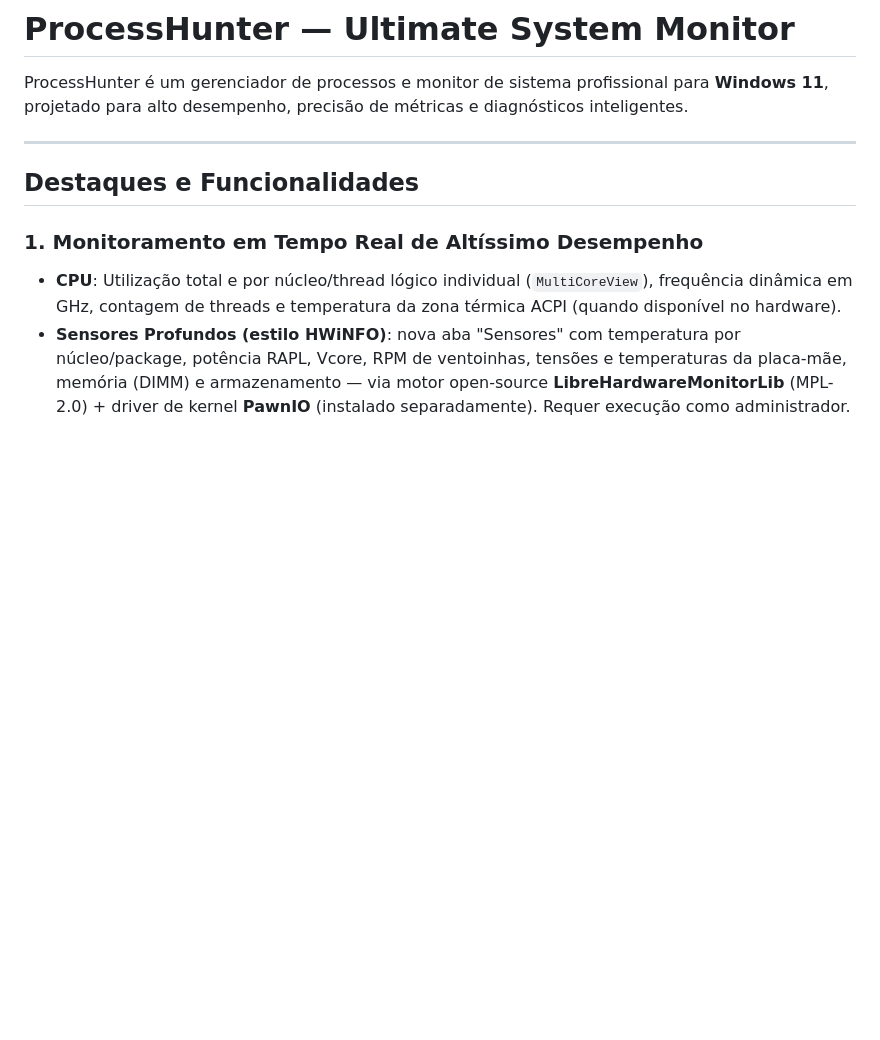
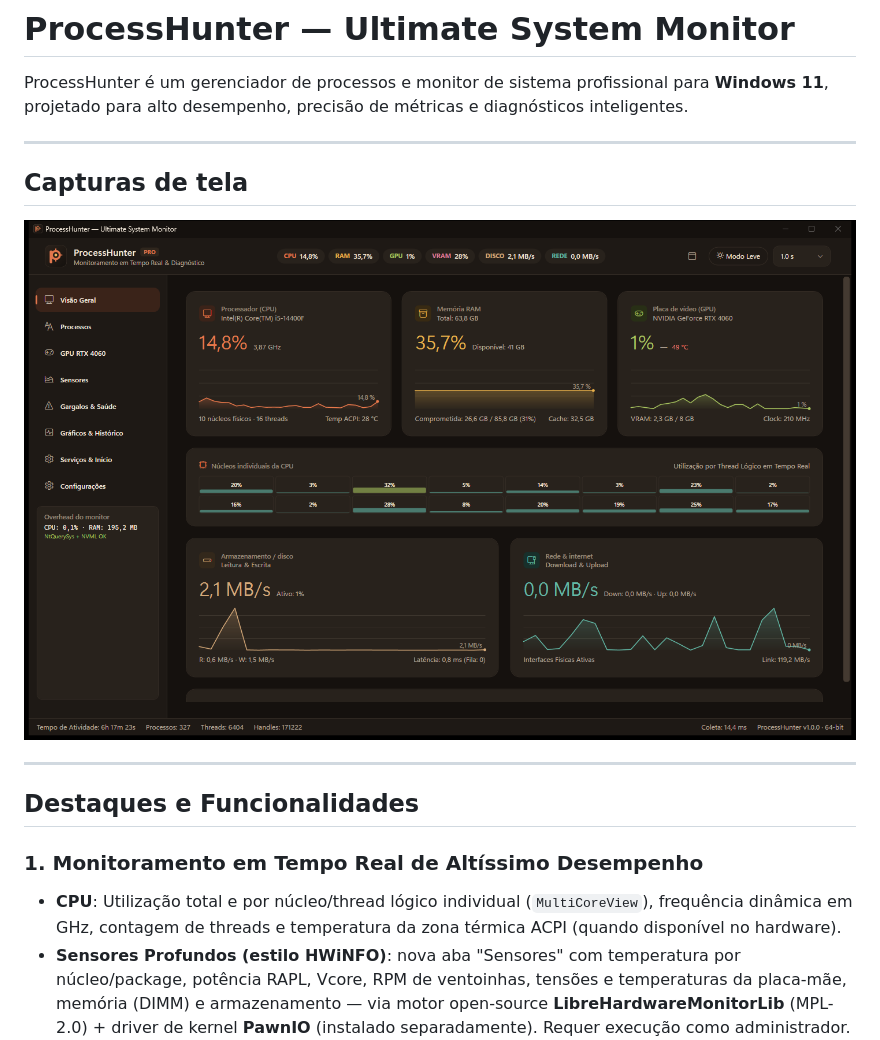
Before and after one commit to Henriquehoff4/processhunter, a Markdown page: README.md, the part around the change. GitHub-like rendering; pictures changed too: docs/screenshots/visao-geral.png (added); blank space fills up the shorter version.

Commit message:
Adiciona capturas de tela ao README

```diff
--- a/README.md
+++ b/README.md
@@ -1,6 +1,12 @@
 # ProcessHunter — Ultimate System Monitor
 
 ProcessHunter é um gerenciador de processos e monitor de sistema profissional para **Windows 11**, projetado para alto desempenho, precisão de métricas e diagnósticos inteligentes.
+
+---
+
+## Capturas de tela
+
+![Visão geral: CPU, RAM, GPU, núcleos, disco e rede em tempo real](docs/screenshots/visao-geral.png)
 
 ---
 
```
